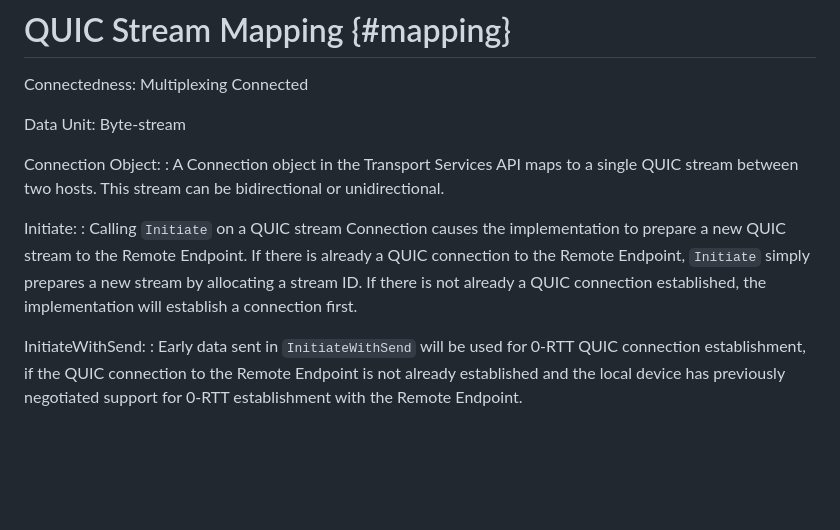
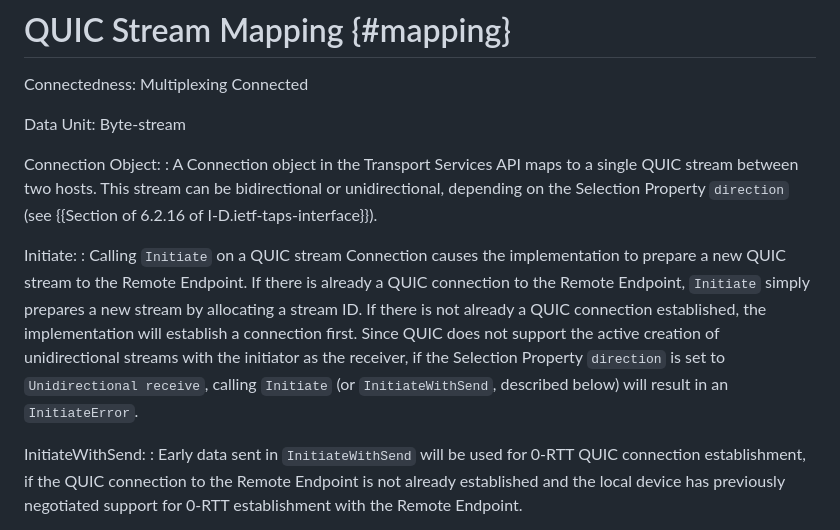
Before and after one commit to tfpauly/draft-taps-quic-mapping, a Markdown page: draft-taps-quic-mapping.md, the part around the change. Drawn GitHub-style; blank space fills up the shorter version.

Commit message:
unidirectional and bidirectional

```diff
--- a/draft-taps-quic-mapping.md
+++ b/draft-taps-quic-mapping.md
@@ -52,10 +52,10 @@ Connectedness: Multiplexing Connected
 Data Unit: Byte-stream
 
 Connection Object:
-: A Connection object in the Transport Services API maps to a single QUIC stream between two hosts. This stream can be bidirectional or unidirectional.
+: A Connection object in the Transport Services API maps to a single QUIC stream between two hosts. This stream can be bidirectional or unidirectional, depending on the Selection Property `direction` (see {{Section of 6.2.16 of I-D.ietf-taps-interface}}).
 
 Initiate:
-: Calling `Initiate` on a QUIC stream Connection causes the implementation to prepare a new QUIC stream to the Remote Endpoint. If there is already a QUIC connection to the Remote Endpoint, `Initiate` simply prepares a new stream by allocating a stream ID. If there is not already a QUIC connection established, the implementation will establish a connection first.
+: Calling `Initiate` on a QUIC stream Connection causes the implementation to prepare a new QUIC stream to the Remote Endpoint. If there is already a QUIC connection to the Remote Endpoint, `Initiate` simply prepares a new stream by allocating a stream ID. If there is not already a QUIC connection established, the implementation will establish a connection first. Since QUIC does not support the active creation of unidirectional streams with the initiator as the receiver, if the Selection Property `direction` is set to `Unidirectional receive`, calling `Initiate` (or `InitiateWithSend`, described below) will result in an `InitiateError`.
 
 InitiateWithSend:
 : Early data sent in `InitiateWithSend` will be used for 0-RTT QUIC connection establishment, if the QUIC connection to the Remote Endpoint is not already established and the local device has previously negotiated support for 0-RTT establishment with the Remote Endpoint.
```
